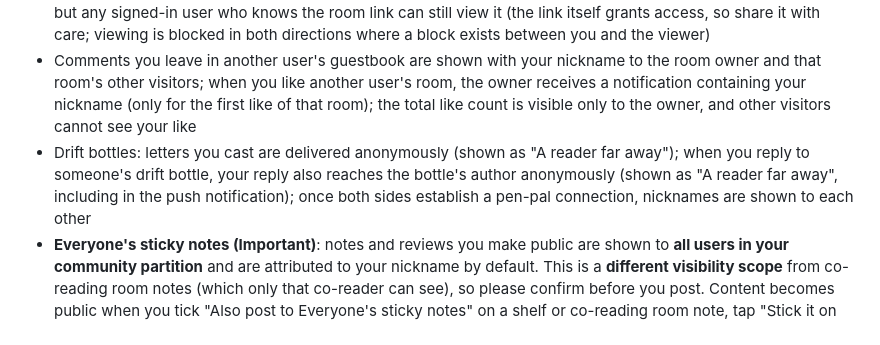
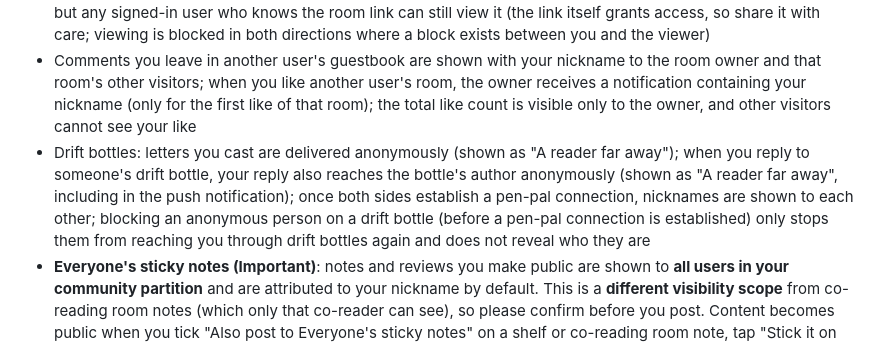
Before and after one commit to folio0427/folio-web, a Markdown page: legal/privacy_en.md, the part around the change. Rendered like a GitHub page.

```diff
--- a/legal/privacy_en.md
+++ b/legal/privacy_en.md
@@ -139,7 +139,7 @@ We do **not sell** your personal information, and we do **not share** it for cro
 - After matching: chat messages, your sticky notes on the co-reading room wall, and your reading progress on the shared book; both you and your co-reader can quote wall notes (including the other person's) into the chat, and the quoted text is kept in that message together with the author's nickname
 - Study rooms: a room you set to "Public" enters the daily room exhibition and is shown to all users (room name, arrangement, paper-note stack, your avatar and nickname); a room set to "Unlisted" does not appear in Explore, but any signed-in user who knows the room link can still view it (the link itself grants access, so share it with care; viewing is blocked in both directions where a block exists between you and the viewer)
 - Comments you leave in another user's guestbook are shown with your nickname to the room owner and that room's other visitors; when you like another user's room, the owner receives a notification containing your nickname (only for the first like of that room); the total like count is visible only to the owner, and other visitors cannot see your like
-- Drift bottles: letters you cast are delivered anonymously (shown as "A reader far away"); when you reply to someone's drift bottle, your reply also reaches the bottle's author anonymously (shown as "A reader far away", including in the push notification); once both sides establish a pen-pal connection, nicknames are shown to each other
+- Drift bottles: letters you cast are delivered anonymously (shown as "A reader far away"); when you reply to someone's drift bottle, your reply also reaches the bottle's author anonymously (shown as "A reader far away", including in the push notification); once both sides establish a pen-pal connection, nicknames are shown to each other; blocking an anonymous person on a drift bottle (before a pen-pal connection is established) only stops them from reaching you through drift bottles again and does not reveal who they are
 - **Everyone's sticky notes (Important)**: notes and reviews you make public are shown to **all users in your community partition** and are attributed to your nickname by default. This is a **different visibility scope** from co-reading room notes (which only that co-reader can see), so please confirm before you post. Content becomes public when you tick "Also post to Everyone's sticky notes" on a shelf or co-reading room note, tap "Stick it on the wall" in Everyone's sticky notes, or save a review; **reviews are always public**
 - **Reviews and ratings**: each review is shown together with **the rating you gave** (1–5 stars), the month and year it was posted, and your nickname (or "Anonymous reader" if anonymous), and other users can sort reviews by rating; your rating is also folded into the book's average
 - **Everyone's sticky notes does not apply the mode filtering matrix**: users in your community partition, whatever their mode, can see the content you publish under your name, tap your nickname to open your **reader page** (your avatar, nickname, mode badge, and the notes you have published under your name across books, with their bands), open your profile from there (your age unless hidden, region, personality answers, favourite categories, and study-room entry; your desired gender is still shown only per the filtering matrix), and send you a friend request with a message from your reader page
```
Also changed, not shown: legal/CHANGELOG.md (+2 -0 lines), legal/privacy_zh.md (+1 -1 lines).
